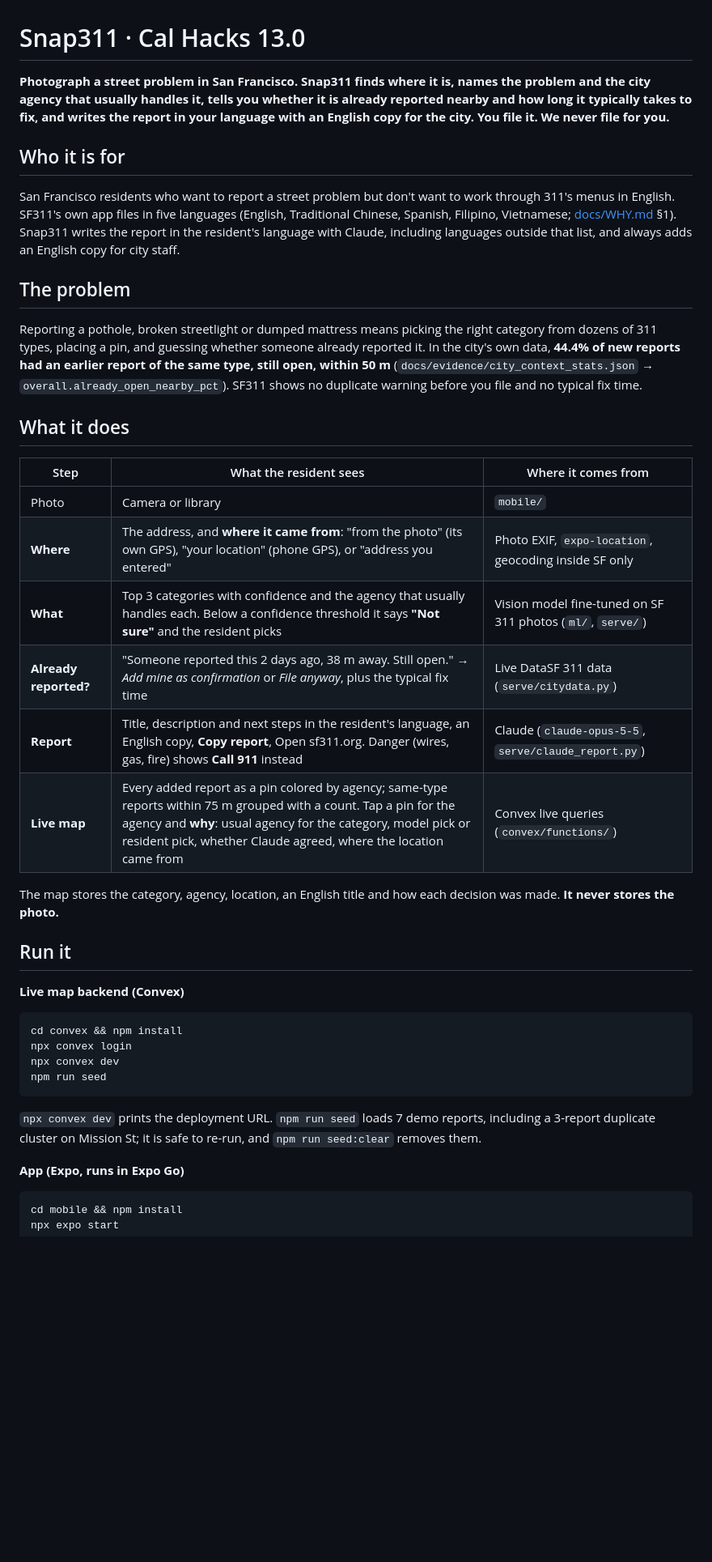
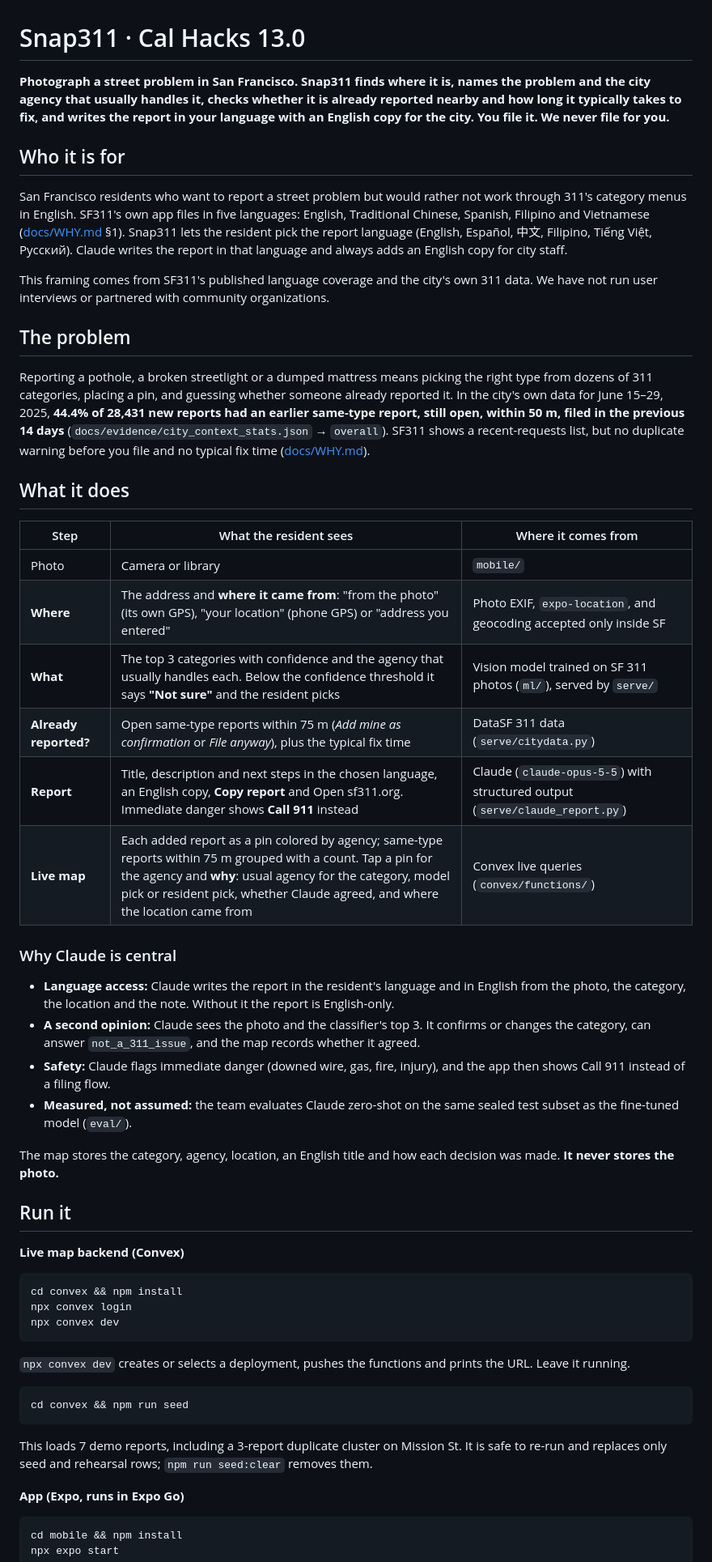
Before and after one commit to dhruvsood12/CalHacks, a Markdown page: README.md, the part around one of its changes. Shown at 81% size. GitHub-like rendering; blank space fills up the shorter version.

````diff
--- a/README.md
+++ b/README.md
@@ -1,22 +1,30 @@
 # Snap311 · Cal Hacks 13.0
 
-**Photograph a street problem in San Francisco. Snap311 finds where it is, names the problem and the city agency that usually handles it, tells you whether it is already reported nearby and how long it typically takes to fix, and writes the report in your language with an English copy for the city. You file it. We never file for you.**
+**Photograph a street problem in San Francisco. Snap311 finds where it is, names the problem and the city agency that usually handles it, checks whether it is already reported nearby and how long it typically takes to fix, and writes the report in your language with an English copy for the city. You file it. We never file for you.**
 
 ## Who it is for
-San Francisco residents who want to report a street problem but don't want to work through 311's menus in English. SF311's own app files in five languages (English, Traditional Chinese, Spanish, Filipino, Vietnamese; [docs/WHY.md](docs/WHY.md) §1). Snap311 writes the report in the resident's language with Claude, including languages outside that list, and always adds an English copy for city staff.
+San Francisco residents who want to report a street problem but would rather not work through 311's category menus in English. SF311's own app files in five languages: English, Traditional Chinese, Spanish, Filipino and Vietnamese ([docs/WHY.md](docs/WHY.md) §1). Snap311 lets the resident pick the report language (English, Español, 中文, Filipino, Tiếng Việt, Русский). Claude writes the report in that language and always adds an English copy for city staff.
+
+This framing comes from SF311's published language coverage and the city's own 311 data. We have not run user interviews or partnered with community organizations.
 
 ## The problem
-Reporting a pothole, broken streetlight or dumped mattress means picking the right category from dozens of 311 types, placing a pin, and guessing whether someone already reported it. In the city's own data, **44.4% of new reports had an earlier report of the same type, still open, within 50 m** (`docs/evidence/city_context_stats.json` → `overall.already_open_nearby_pct`). SF311 shows no duplicate warning before you file and no typical fix time.
+Reporting a pothole, a broken streetlight or a dumped mattress means picking the right type from dozens of 311 categories, placing a pin, and guessing whether someone already reported it. In the city's own data for June 15–29, 2025, **44.4% of 28,431 new reports had an earlier same-type report, still open, within 50 m, filed in the previous 14 days** (`docs/evidence/city_context_stats.json` → `overall`). SF311 shows a recent-requests list, but no duplicate warning before you file and no typical fix time ([docs/WHY.md](docs/WHY.md)).
 
 ## What it does
 | Step | What the resident sees | Where it comes from |
 |---|---|---|
 | Photo | Camera or library | `mobile/` |
-| **Where** | The address, and **where it came from**: "from the photo" (its own GPS), "your location" (phone GPS), or "address you entered" | Photo EXIF, `expo-location`, geocoding inside SF only |
-| **What** | Top 3 categories with confidence and the agency that usually handles each. Below a confidence threshold it says **"Not sure"** and the resident picks | Vision model fine-tuned on SF 311 photos (`ml/`, `serve/`) |
-| **Already reported?** | "Someone reported this 2 days ago, 38 m away. Still open." → *Add mine as confirmation* or *File anyway*, plus the typical fix time | Live DataSF 311 data (`serve/citydata.py`) |
-| **Report** | Title, description and next steps in the resident's language, an English copy, **Copy report**, Open sf311.org. Danger (wires, gas, fire) shows **Call 911** instead | Claude (`claude-opus-5-5`, `serve/claude_report.py`) |
-| **Live map** | Every added report as a pin colored by agency; same-type reports within 75 m grouped with a count. Tap a pin for the agency and **why**: usual agency for the category, model pick or resident pick, whether Claude agreed, where the location came from | Convex live queries (`convex/functions/`) |
+| **Where** | The address and **where it came from**: "from the photo" (its own GPS), "your location" (phone GPS) or "address you entered" | Photo EXIF, `expo-location`, and geocoding accepted only inside SF |
+| **What** | The top 3 categories with confidence and the agency that usually handles each. Below the confidence threshold it says **"Not sure"** and the resident picks | Vision model trained on SF 311 photos (`ml/`), served by `serve/` |
+| **Already reported?** | Open same-type reports within 75 m (*Add mine as confirmation* or *File anyway*), plus the typical fix time | DataSF 311 data (`serve/citydata.py`) |
+| **Report** | Title, description and next steps in the chosen language, an English copy, **Copy report** and Open sf311.org. Immediate danger shows **Call 911** instead | Claude (`claude-opus-5-5`) with structured output (`serve/claude_report.py`) |
+| **Live map** | Each added report as a pin colored by agency; same-type reports within 75 m grouped with a count. Tap a pin for the agency and **why**: usual agency for the category, model pick or resident pick, whether Claude agreed, and where the location came from | Convex live queries (`convex/functions/`) |
+
+### Why Claude is central
+- **Language access:** Claude writes the report in the resident's language and in English from the photo, the category, the location and the note. Without it the report is English-only.
+- **A second opinion:** Claude sees the photo and the classifier's top 3. It confirms or changes the category, can answer `not_a_311_issue`, and the map records whether it agreed.
+- **Safety:** Claude flags immediate danger (downed wire, gas, fire, injury), and the app then shows Call 911 instead of a filing flow.
+- **Measured, not assumed:** the team evaluates Claude zero-shot on the same sealed test subset as the fine-tuned model (`eval/`).
 
 The map stores the category, agency, location, an English title and how each decision was made. **It never stores the photo.**
 
@@ -26,9 +34,12 @@ The map stores the category, agency, location, an English title and how each dec
 cd convex && npm install
 npx convex login
 npx convex dev
-npm run seed
 ```
-`npx convex dev` prints the deployment URL. `npm run seed` loads 7 demo reports, including a 3-report duplicate cluster on Mission St; it is safe to re-run, and `npm run seed:clear` removes them.
+`npx convex dev` creates or selects a deployment, pushes the functions and prints the URL. Leave it running.
+```bash
+cd convex && npm run seed
+```
+This loads 7 demo reports, including a 3-report duplicate cluster on Mission St. It is safe to re-run and replaces only seed and rehearsal rows; `npm run seed:clear` removes them.
 
 **App (Expo, runs in Expo Go)**
 ```bash
````
Also changed, not shown: other parts of README.md (+14 -13 lines), DEMO.md (+58 -43 lines).
